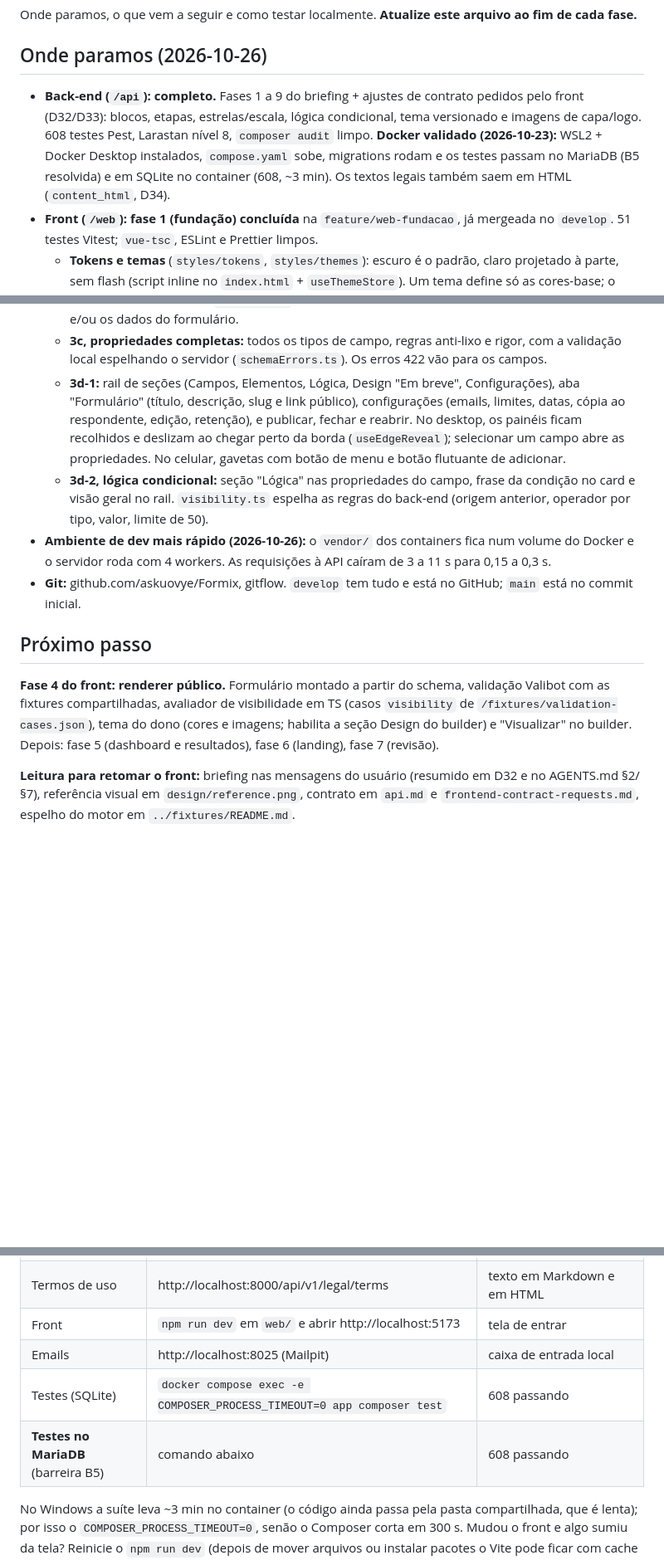
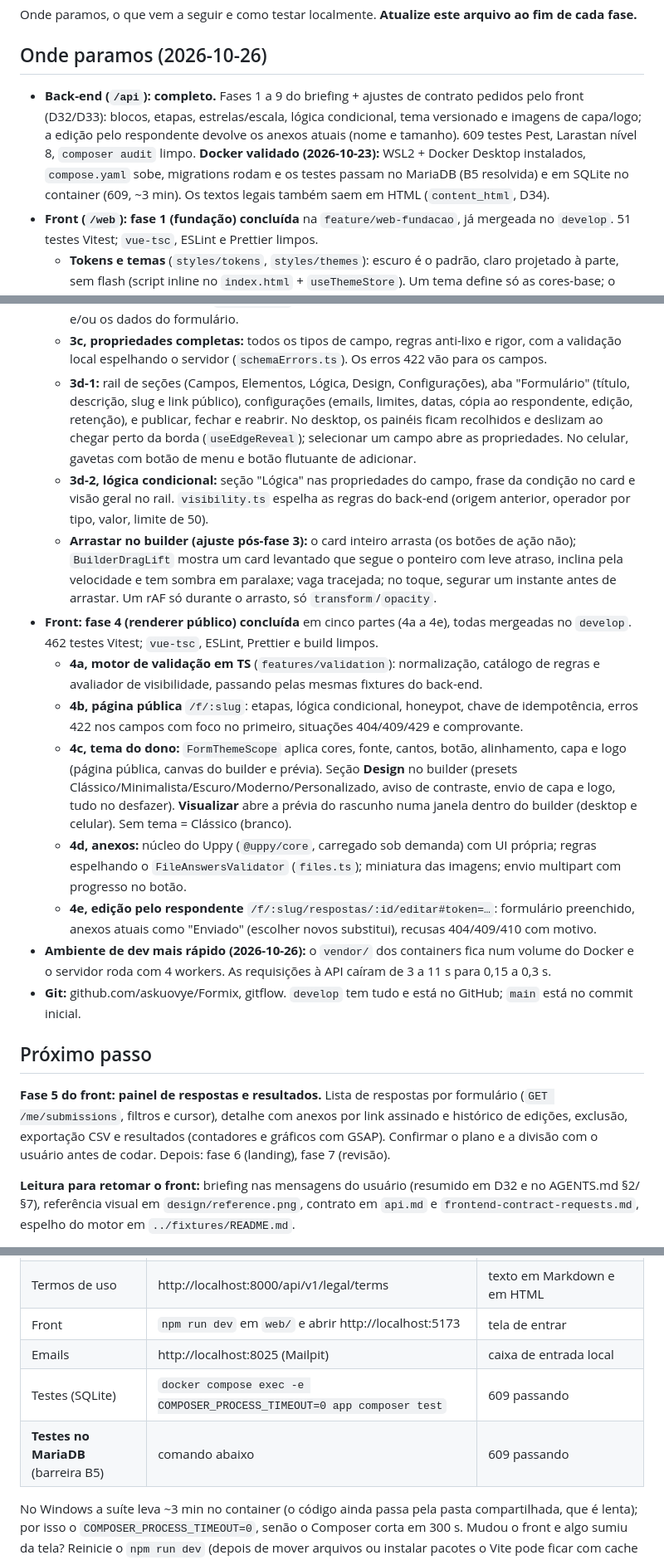
Before and after one commit to askuovye/Formix, a Markdown page: docs/retomar.md, 3 parts joined by grey strips. Shown at 83% size. Rendered like a GitHub page; blank space fills up the shorter version.

Commit message:
docs: retomar.md com a fase 4 do front concluída
Co-Authored-By: Claude Opus 5.5 <noreply@anthropic.com>

```diff
--- a/docs/retomar.md
+++ b/docs/retomar.md
@@ -4,7 +4,7 @@ Onde paramos, o que vem a seguir e como testar localmente. **Atualize este arqui
 
 ## Onde paramos (2026-10-26)
 
-- **Back-end (`/api`): completo.** Fases 1 a 9 do briefing + ajustes de contrato pedidos pelo front (D32/D33): blocos, etapas, estrelas/escala, lógica condicional, tema versionado e imagens de capa/logo. 608 testes Pest, Larastan nível 8, `composer audit` limpo. **Docker validado (2026-10-23):** WSL2 + Docker Desktop instalados, `compose.yaml` sobe, migrations rodam e os testes passam no MariaDB (B5 resolvida) e em SQLite no container (608, ~3 min). Os textos legais também saem em HTML (`content_html`, D34).
+- **Back-end (`/api`): completo.** Fases 1 a 9 do briefing + ajustes de contrato pedidos pelo front (D32/D33): blocos, etapas, estrelas/escala, lógica condicional, tema versionado e imagens de capa/logo; a edição pelo respondente devolve os anexos atuais (nome e tamanho). 609 testes Pest, Larastan nível 8, `composer audit` limpo. **Docker validado (2026-10-23):** WSL2 + Docker Desktop instalados, `compose.yaml` sobe, migrations rodam e os testes passam no MariaDB (B5 resolvida) e em SQLite no container (609, ~3 min). Os textos legais também saem em HTML (`content_html`, D34).
 - **Front (`/web`): fase 1 (fundação) concluída** na `feature/web-fundacao`, já mergeada no `develop`. 51 testes Vitest; `vue-tsc`, ESLint e Prettier limpos.
   - **Tokens e temas** (`styles/tokens`, `styles/themes`): escuro é o padrão, claro projetado à parte, sem flash (script inline no `index.html` + `useThemeStore`). Um tema define só as cores-base; o resto é derivado pelo mixin `color-roles`, que o renderer vai reaplicar com as cores do dono do formulário (fase 4).
   - **Inter local**, **ícones Lucide offline** (só os listados em `components/icons/iconNames.ts`; ícone novo = adicionar o nome + `npm run icons`) e **`motion/`** (tokens espelhando o CSS, com teste de sincronia, e presets `fade`/`slideUp`/`scaleIn`).
@@ -18,14 +18,21 @@ Onde paramos, o que vem a seguir e como testar localmente. **Atualize este arqui
   - **3a, lista de formulários:** criar, duplicar, arquivar e excluir, com status e paginação.
   - **3b, núcleo do builder:** canvas com arrastar e soltar (vuedraggable), paleta, desfazer e refazer, e salvamento automático (`useAutosave`). Um único salvamento manda só o que mudou: o schema e/ou os dados do formulário.
   - **3c, propriedades completas:** todos os tipos de campo, regras anti-lixo e rigor, com a validação local espelhando o servidor (`schemaErrors.ts`). Os erros 422 vão para os campos.
-  - **3d-1:** rail de seções (Campos, Elementos, Lógica, Design "Em breve", Configurações), aba "Formulário" (título, descrição, slug e link público), configurações (emails, limites, datas, cópia ao respondente, edição, retenção), e publicar, fechar e reabrir. No desktop, os painéis ficam recolhidos e deslizam ao chegar perto da borda (`useEdgeReveal`); selecionar um campo abre as propriedades. No celular, gavetas com botão de menu e botão flutuante de adicionar.
+  - **3d-1:** rail de seções (Campos, Elementos, Lógica, Design, Configurações), aba "Formulário" (título, descrição, slug e link público), configurações (emails, limites, datas, cópia ao respondente, edição, retenção), e publicar, fechar e reabrir. No desktop, os painéis ficam recolhidos e deslizam ao chegar perto da borda (`useEdgeReveal`); selecionar um campo abre as propriedades. No celular, gavetas com botão de menu e botão flutuante de adicionar.
   - **3d-2, lógica condicional:** seção "Lógica" nas propriedades do campo, frase da condição no card e visão geral no rail. `visibility.ts` espelha as regras do back-end (origem anterior, operador por tipo, valor, limite de 50).
+  - **Arrastar no builder (ajuste pós-fase 3):** o card inteiro arrasta (os botões de ação não); `BuilderDragLift` mostra um card levantado que segue o ponteiro com leve atraso, inclina pela velocidade e tem sombra em paralaxe; vaga tracejada; no toque, segurar um instante antes de arrastar. Um rAF só durante o arrasto, só `transform`/`opacity`.
+- **Front: fase 4 (renderer público) concluída** em cinco partes (4a a 4e), todas mergeadas no `develop`. 462 testes Vitest; `vue-tsc`, ESLint, Prettier e build limpos.
+  - **4a, motor de validação em TS** (`features/validation`): normalização, catálogo de regras e avaliador de visibilidade, passando pelas mesmas fixtures do back-end.
+  - **4b, página pública** `/f/:slug`: etapas, lógica condicional, honeypot, chave de idempotência, erros 422 nos campos com foco no primeiro, situações 404/409/429 e comprovante.
+  - **4c, tema do dono:** `FormThemeScope` aplica cores, fonte, cantos, botão, alinhamento, capa e logo (página pública, canvas do builder e prévia). Seção **Design** no builder (presets Clássico/Minimalista/Escuro/Moderno/Personalizado, aviso de contraste, envio de capa e logo, tudo no desfazer). **Visualizar** abre a prévia do rascunho numa janela dentro do builder (desktop e celular). Sem tema = Clássico (branco).
+  - **4d, anexos:** núcleo do Uppy (`@uppy/core`, carregado sob demanda) com UI própria; regras espelhando o `FileAnswersValidator` (`files.ts`); miniatura das imagens; envio multipart com progresso no botão.
+  - **4e, edição pelo respondente** `/f/:slug/respostas/:id/editar#token=…`: formulário preenchido, anexos atuais como "Enviado" (escolher novos substitui), recusas 404/409/410 com motivo.
 - **Ambiente de dev mais rápido (2026-10-26):** o `vendor/` dos containers fica num volume do Docker e o servidor roda com 4 workers. As requisições à API caíram de 3 a 11 s para 0,15 a 0,3 s.
 - **Git:** github.com/askuovye/Formix, gitflow. `develop` tem tudo e está no GitHub; `main` está no commit inicial.
 
 ## Próximo passo
 
-**Fase 4 do front: renderer público.** Formulário montado a partir do schema, validação Valibot com as fixtures compartilhadas, avaliador de visibilidade em TS (casos `visibility` de `/fixtures/validation-cases.json`), tema do dono (cores e imagens; habilita a seção Design do builder) e "Visualizar" no builder. Depois: fase 5 (dashboard e resultados), fase 6 (landing), fase 7 (revisão).
+**Fase 5 do front: painel de respostas e resultados.** Lista de respostas por formulário (`GET /me/submissions`, filtros e cursor), detalhe com anexos por link assinado e histórico de edições, exclusão, exportação CSV e resultados (contadores e gráficos com GSAP). Confirmar o plano e a divisão com o usuário antes de codar. Depois: fase 6 (landing), fase 7 (revisão).
 
 **Leitura para retomar o front:** briefing nas mensagens do usuário (resumido em D32 e no AGENTS.md §2/§7), referência visual em `design/reference.png`, contrato em `api.md` e `frontend-contract-requests.md`, espelho do motor em `../fixtures/README.md`.
 
@@ -79,8 +86,8 @@ Os serviços `app`, `scheduler`, `database` e `mailpit` devem aparecer como `run
 | Termos de uso | http://localhost:8000/api/v1/legal/terms | texto em Markdown e em HTML |
 | Front | `npm run dev` em `web/` e abrir http://localhost:5173 | tela de entrar |
 | Emails | http://localhost:8025 (Mailpit) | caixa de entrada local |
-| Testes (SQLite) | `docker compose exec -e COMPOSER_PROCESS_TIMEOUT=0 app composer test` | 608 passando |
-| **Testes no MariaDB** (barreira B5) | comando abaixo | 608 passando |
+| Testes (SQLite) | `docker compose exec -e COMPOSER_PROCESS_TIMEOUT=0 app composer test` | 609 passando |
+| **Testes no MariaDB** (barreira B5) | comando abaixo | 609 passando |
 
 No Windows a suíte leva ~3 min no container (o código ainda passa pela pasta compartilhada, que é lenta); por isso o `COMPOSER_PROCESS_TIMEOUT=0`, senão o Composer corta em 300 s. Mudou o front e algo sumiu da tela? Reinicie o `npm run dev` (depois de mover arquivos ou instalar pacotes o Vite pode ficar com cache velho).
 
```
